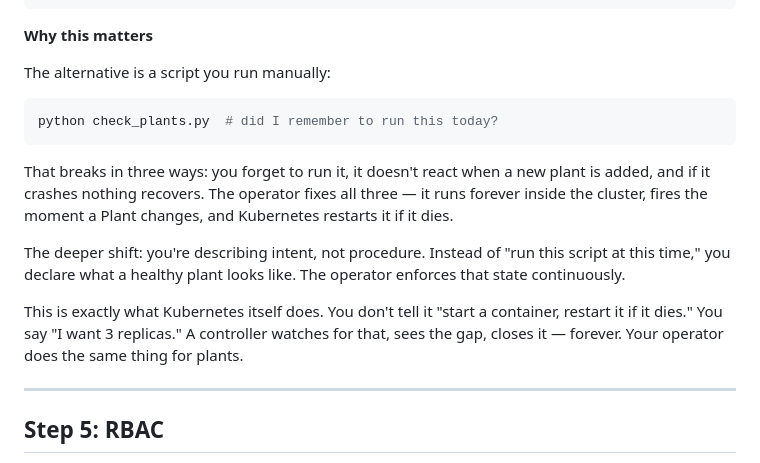
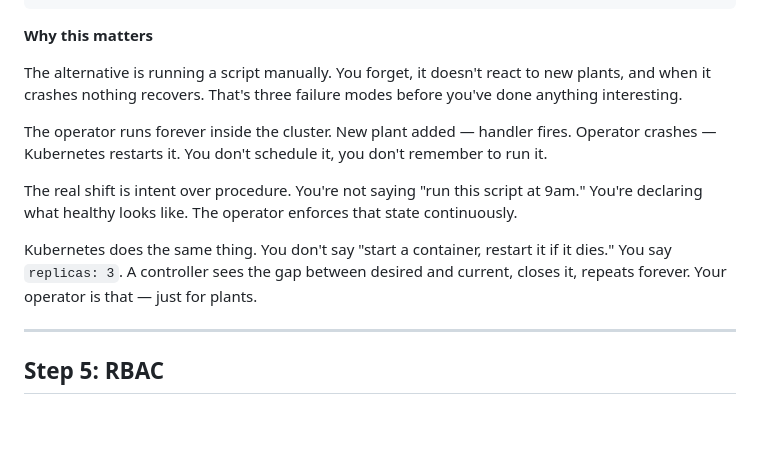
Before and after one commit to xingvoong/plant_care_agent, a Markdown page: phase2/README.md, the part around the change. Drawn GitHub-style; blank space fills up the shorter version.

Commit message:
Rewrite Step 4 why-it-matters section in project voice
Tighter sentences, no hedging, same ideas.

Co-Authored-By: Claude Sonnet 4.6 <noreply@anthropic.com>

````diff
--- a/phase2/README.md
+++ b/phase2/README.md
@@ -209,17 +209,13 @@ kopf run main.py --verbose
 
 **Why this matters**
 
-The alternative is a script you run manually:
+The alternative is running a script manually. You forget, it doesn't react to new plants, and when it crashes nothing recovers. That's three failure modes before you've done anything interesting.
 
-```bash
-python check_plants.py  # did I remember to run this today?
-```
+The operator runs forever inside the cluster. New plant added — handler fires. Operator crashes — Kubernetes restarts it. You don't schedule it, you don't remember to run it.
 
-That breaks in three ways: you forget to run it, it doesn't react when a new plant is added, and if it crashes nothing recovers. The operator fixes all three — it runs forever inside the cluster, fires the moment a Plant changes, and Kubernetes restarts it if it dies.
+The real shift is intent over procedure. You're not saying "run this script at 9am." You're declaring what healthy looks like. The operator enforces that state continuously.
 
-The deeper shift: you're describing intent, not procedure. Instead of "run this script at this time," you declare what a healthy plant looks like. The operator enforces that state continuously.
-
-This is exactly what Kubernetes itself does. You don't tell it "start a container, restart it if it dies." You say "I want 3 replicas." A controller watches for that, sees the gap, closes it — forever. Your operator does the same thing for plants.
+Kubernetes does the same thing. You don't say "start a container, restart it if it dies." You say `replicas: 3`. A controller sees the gap between desired and current, closes it, repeats forever. Your operator is that — just for plants.
 
 ---
 
````
